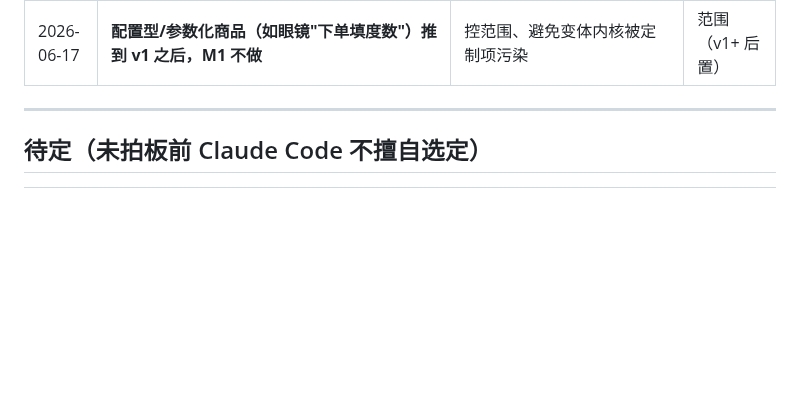
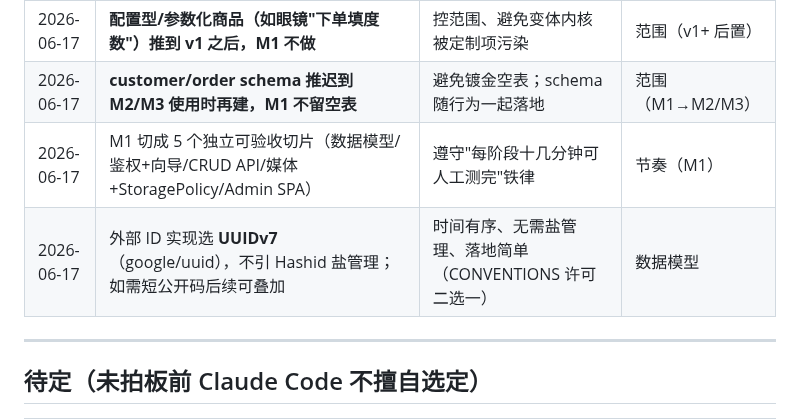
Before and after one commit to kartwo/kartwo, a Markdown page: DECISIONS.md, the part around the change. Rendered like a GitHub page; blank space fills up the shorter version.

Commit message:
docs(m1): 同步范围调整（customer/order 推迟）与变体决策、M1 切片
Co-Authored-By: Claude Opus 4.8 (1M context) <noreply@anthropic.com>

```diff
--- a/DECISIONS.md
+++ b/DECISIONS.md
@@ -32,6 +32,9 @@
 | 2026-06-17 | **v1 变体内核 = 双轴枚举变体（option × option，如尺码×颜色）**；不锁死具体品类 | 最通用形态，电子(颜色×容量)等双轴品类皆为子集 | 商品/变体（M1） |
 | 2026-06-17 | 变体数据模型做成**通用 option/variant 结构**，不写死服装专用；demo 数据用服装(尺码×颜色)演示 | 通用、可扩展、零成本换演示品类 | 商品/变体（M1） |
 | 2026-06-17 | **配置型/参数化商品（如眼镜"下单填度数"）推到 v1 之后，M1 不做** | 控范围、避免变体内核被定制项污染 | 范围（v1+ 后置） |
+| 2026-06-17 | **customer/order schema 推迟到 M2/M3 使用时再建，M1 不留空表** | 避免镀金空表；schema 随行为一起落地 | 范围（M1→M2/M3） |
+| 2026-06-17 | M1 切成 5 个独立可验收切片（数据模型/鉴权+向导/CRUD API/媒体+StoragePolicy/Admin SPA） | 遵守"每阶段十几分钟可人工测完"铁律 | 节奏（M1） |
+| 2026-06-17 | 外部 ID 实现选 **UUIDv7**（google/uuid），不引 Hashid 盐管理；如需短公开码后续可叠加 | 时间有序、无需盐管理、落地简单（CONVENTIONS 许可二选一） | 数据模型 |
 
 ---
 
```
Also changed, not shown: ROADMAP.md (+5 -3 lines).
